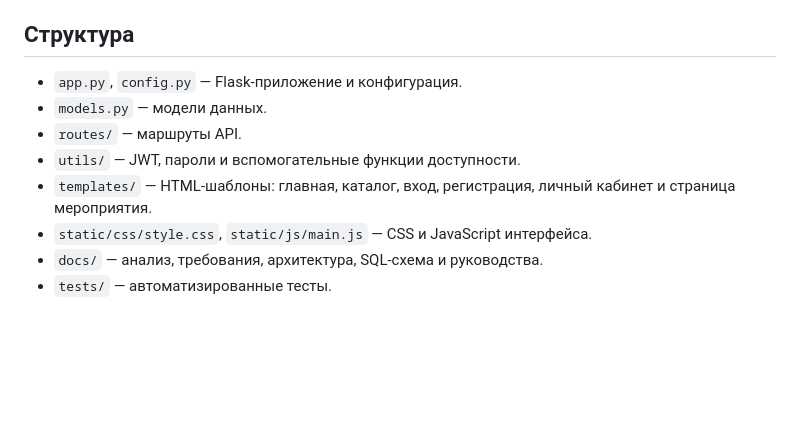
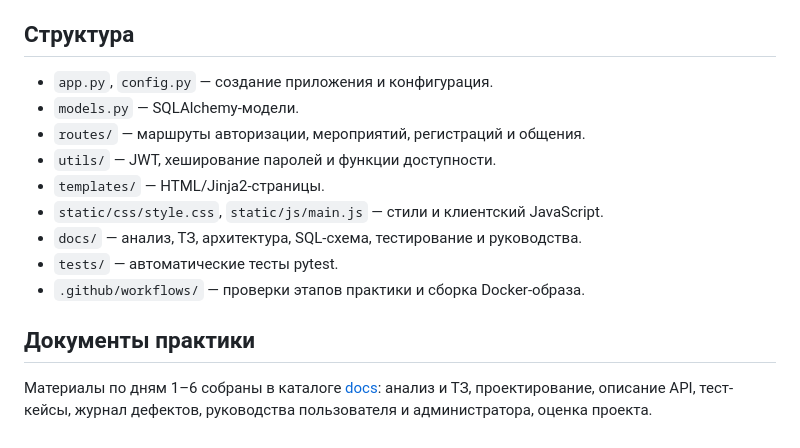
Before and after one commit to k1vem/access-event, a Markdown page: README.md, the part around one of its changes. Drawn GitHub-style; blank space fills up the shorter version.

```diff
--- a/README.md
+++ b/README.md
@@ -63,10 +68,14 @@ $env:TESTING="1"; python -m pytest -v
 
 ## Структура
-- `app.py`, `config.py` — Flask-приложение и конфигурация.
-- `models.py` — модели данных.
-- `routes/` — маршруты API.
-- `utils/` — JWT, пароли и вспомогательные функции доступности.
-- `templates/` — HTML-шаблоны: главная, каталог, вход, регистрация, личный кабинет и страница мероприятия.
-- `static/css/style.css`, `static/js/main.js` — CSS и JavaScript интерфейса.
-- `docs/` — анализ, требования, архитектура, SQL-схема и руководства.
-- `tests/` — автоматизированные тесты.
+- `app.py`, `config.py` — создание приложения и конфигурация.
+- `models.py` — SQLAlchemy-модели.
+- `routes/` — маршруты авторизации, мероприятий, регистраций и общения.
+- `utils/` — JWT, хеширование паролей и функции доступности.
+- `templates/` — HTML/Jinja2-страницы.
+- `static/css/style.css`, `static/js/main.js` — стили и клиентский JavaScript.
+- `docs/` — анализ, ТЗ, архитектура, SQL-схема, тестирование и руководства.
+- `tests/` — автоматические тесты pytest.
+- `.github/workflows/` — проверки этапов практики и сборка Docker-образа.
+
+## Документы практики
+Материалы по дням 1–6 собраны в каталоге [docs](docs/): анализ и ТЗ, проектирование, описание API, тест-кейсы, журнал дефектов, руководства пользователя и администратора, оценка проекта.
```
Also changed, not shown: other parts of README.md (+32 -27 lines).
